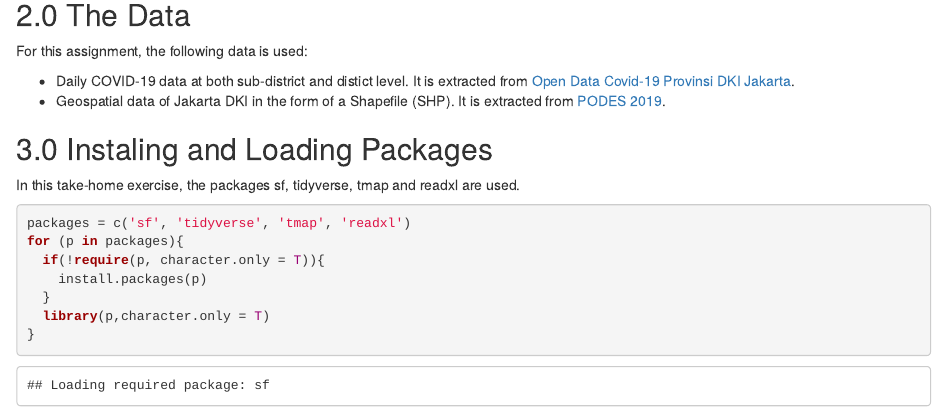
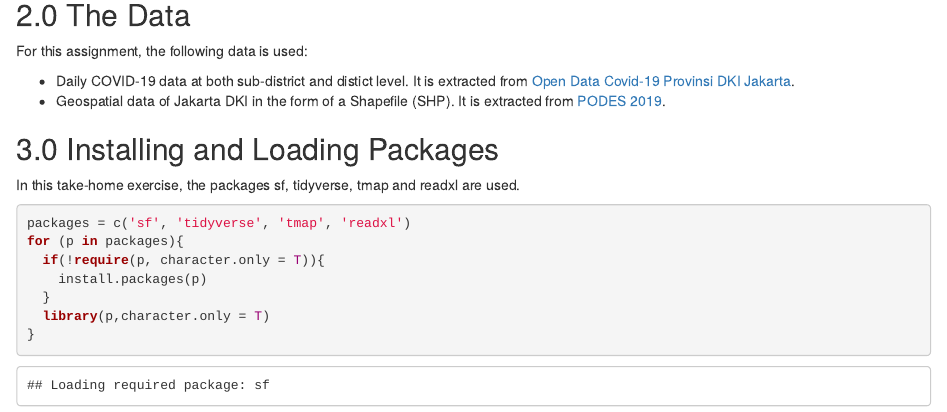
Before and after one commit to geniceee/IS415_blog, an R Markdown document (_posts/2021-09-10-take-home-exercise-1/take-home-exercise-1.Rmd): the page in a window 1100 px wide, from 250 px down. Rendered offline with R 4.5, knitr and Pandoc, with nearby package versions; drawn as R Markdown's standard HTML page in place of the format the file asks for; some code elsewhere in the file could not run offline.

Commit message:
take home exercise 1 final edit

```diff
--- a/_posts/2021-09-10-take-home-exercise-1/take-home-exercise-1.Rmd
+++ b/_posts/2021-09-10-take-home-exercise-1/take-home-exercise-1.Rmd
@@ -25,7 +25,7 @@ For this assignment, the following data is used:
 - Daily COVID-19 data at both sub-district and distict level. It is extracted from [Open Data Covid-19 Provinsi DKI Jakarta](https://riwayat-file-covid-19-dki-jakarta-jakartagis.hub.arcgis.com/).
 - Geospatial data of Jakarta DKI in the form of a Shapefile (SHP). It is extracted from [PODES 2019](https://www.indonesia-geospasial.com/2020/04/download-shapefile-shp-batas-desa.html).
 
-## 3.0 Instaling and Loading Packages
+## 3.0 Installing and Loading Packages
 
 In this take-home exercise, the packages sf, tidyverse, tmap and readxl are used.
 
```
